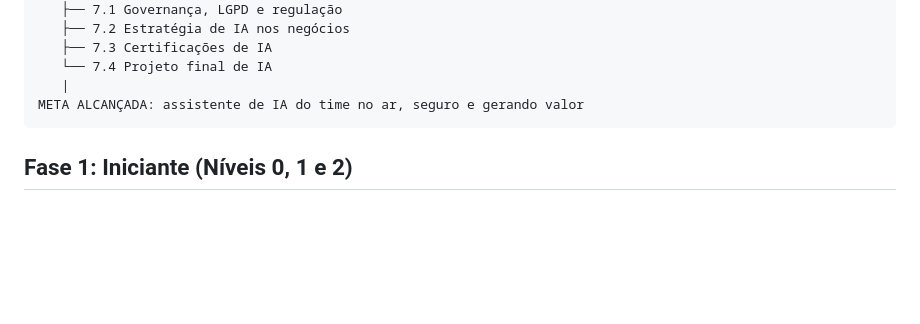
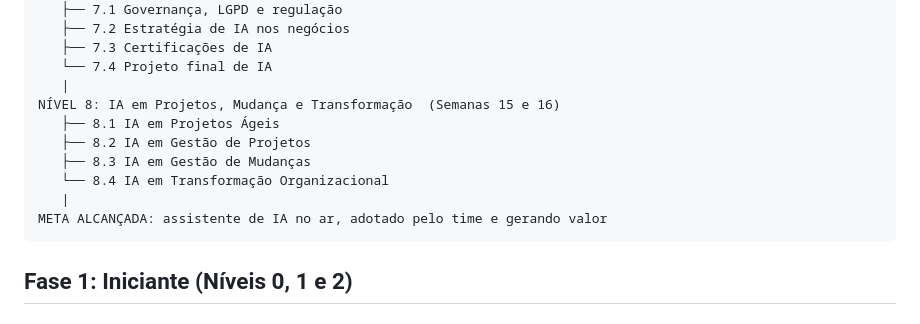
Before and after one commit to VictorVitorino/videosflows, a Markdown page: trilha-ia/README.md, the part around one of its changes. Drawn GitHub-style; blank space fills up the shorter version.

````diff
--- a/trilha-ia/README.md
+++ b/trilha-ia/README.md
@@ -68,7 +70,13 @@ NÍVEL 7: Governança, Estratégia e Carreira  (Semanas 13 e 14)
    ├── 7.3 Certificações de IA
    └── 7.4 Projeto final de IA
    |
-META ALCANÇADA: assistente de IA do time no ar, seguro e gerando valor
+NÍVEL 8: IA em Projetos, Mudança e Transformação  (Semanas 15 e 16)
+   ├── 8.1 IA em Projetos Ágeis
+   ├── 8.2 IA em Gestão de Projetos
+   ├── 8.3 IA em Gestão de Mudanças
+   └── 8.4 IA em Transformação Organizacional
+   |
+META ALCANÇADA: assistente de IA no ar, adotado pelo time e gerando valor
 ```
 
 ## Fase 1: Iniciante (Níveis 0, 1 e 2)
````
Also changed, not shown: other parts of trilha-ia/README.md (+20 -6 lines).
